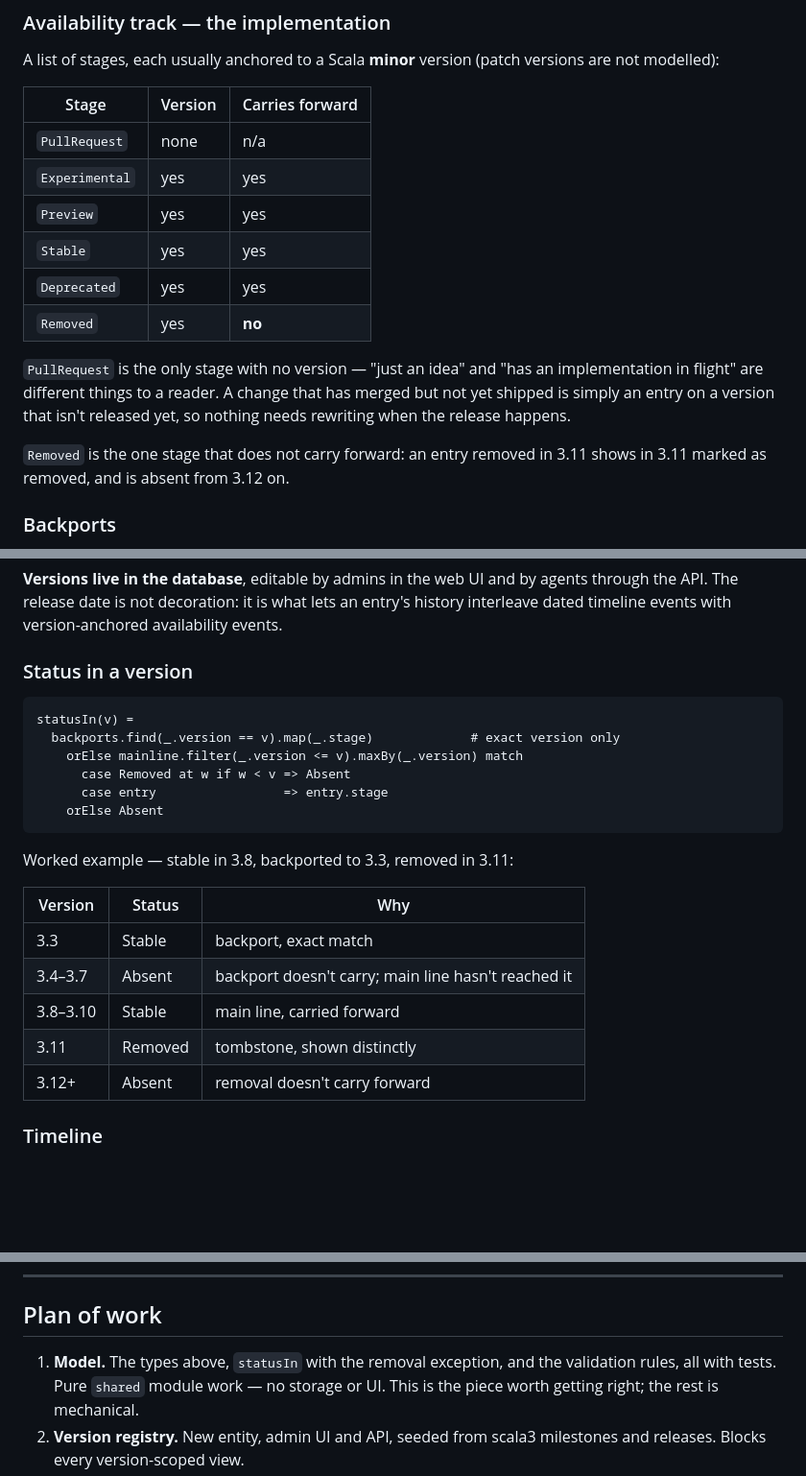
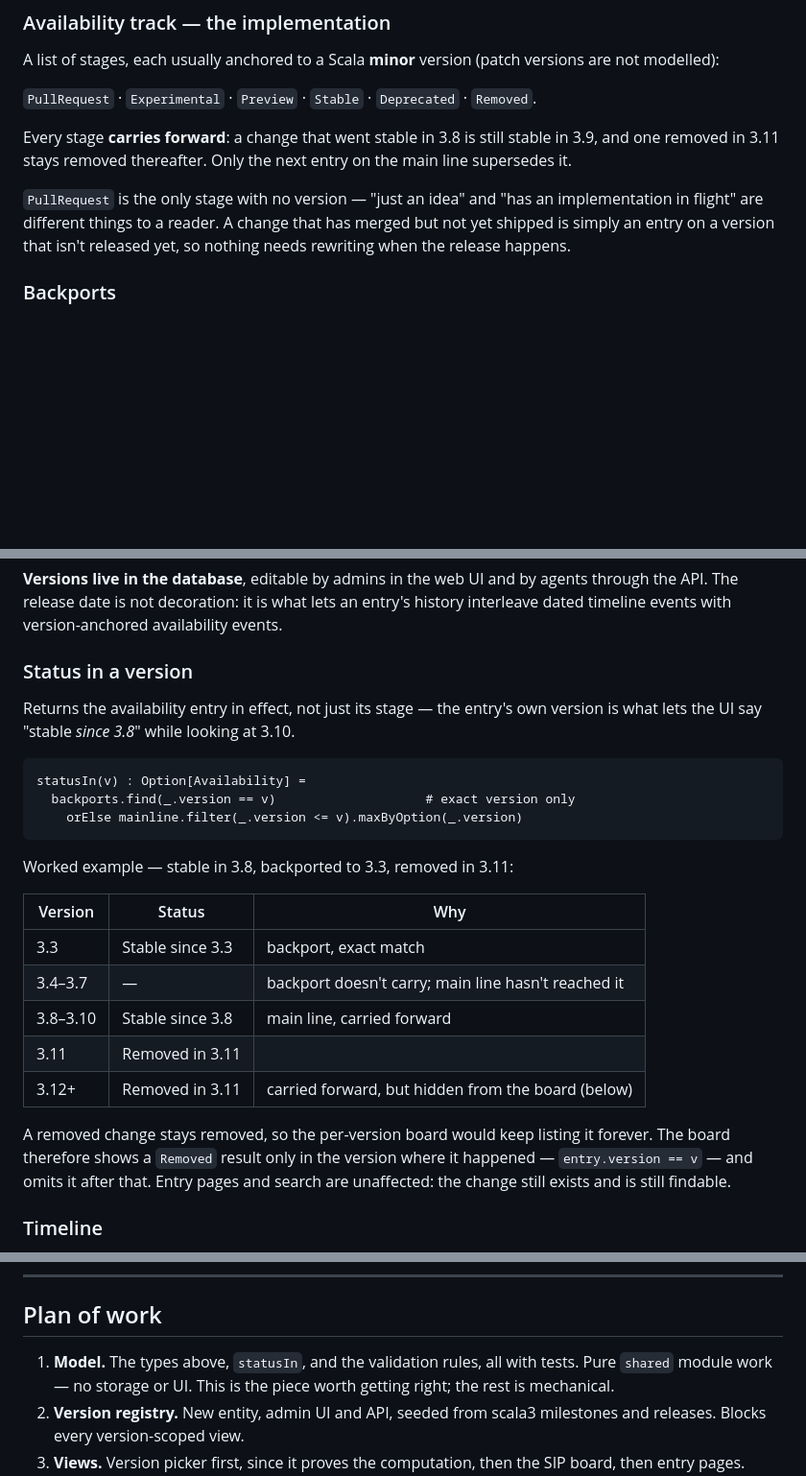
Before and after one commit to lrytz/traits, a Markdown page: PLAN.md, 3 parts joined by grey strips. Shown at 96% size. GitHub-like rendering; blank space fills up the shorter version.

Commit message:
Treat hiding removed changes as a view rule, not a model rule
Removed carries forward like every other stage: once removed, a change stays
removed in later versions. What was described as an exception in statusIn is
really a display decision — the per-version board would otherwise list removed
changes forever, so it shows them only in the version where the removal
happened.

Moving the rule out of statusIn also lets it return the effective availability
entry instead of a bare stage, so the UI can say "stable since 3.8" while
looking at 3.10.

Co-Authored-By: Claude Opus 5 (1M context) <noreply@anthropic.com>

````diff
--- a/PLAN.md
+++ b/PLAN.md
@@ -72,22 +72,17 @@ at.
 A list of stages, each usually anchored to a Scala **minor** version (patch
 versions are not modelled):
 
-| Stage | Version | Carries forward |
-| --- | --- | --- |
-| `PullRequest` | none | n/a |
-| `Experimental` | yes | yes |
-| `Preview` | yes | yes |
-| `Stable` | yes | yes |
-| `Deprecated` | yes | yes |
-| `Removed` | yes | **no** |
+`PullRequest` · `Experimental` · `Preview` · `Stable` · `Deprecated` ·
+`Removed`.
+
+Every stage **carries forward**: a change that went stable in 3.8 is still
+stable in 3.9, and one removed in 3.11 stays removed thereafter. Only the next
+entry on the main line supersedes it.
 
 `PullRequest` is the only stage with no version — "just an idea" and "has an
 implementation in flight" are different things to a reader. A change that has
 merged but not yet shipped is simply an entry on a version that isn't released
 yet, so nothing needs rewriting when the release happens.
-
-`Removed` is the one stage that does not carry forward: an entry removed in 3.11
-shows in 3.11 marked as removed, and is absent from 3.12 on.
 
 ### Backports
 
@@ -166,24 +161,29 @@ availability events.
 
 ### Status in a version
 
+Returns the availability entry in effect, not just its stage — the entry's own
+version is what lets the UI say "stable *since 3.8*" while looking at 3.10.
+
 ```
-statusIn(v) =
-  backports.find(_.version == v).map(_.stage)             # exact version only
-    orElse mainline.filter(_.version <= v).maxBy(_.version) match
-      case Removed at w if w < v => Absent
-      case entry                 => entry.stage
-    orElse Absent
+statusIn(v) : Option[Availability] =
+  backports.find(_.version == v)                    # exact version only
+    orElse mainline.filter(_.version <= v).maxByOption(_.version)
 ```
 
 Worked example — stable in 3.8, backported to 3.3, removed in 3.11:
 
 | Version | Status | Why |
 | --- | --- | --- |
-| 3.3 | Stable | backport, exact match |
-| 3.4–3.7 | Absent | backport doesn't carry; main line hasn't reached it |
-| 3.8–3.10 | Stable | main line, carried forward |
-| 3.11 | Removed | tombstone, shown distinctly |
-| 3.12+ | Absent | removal doesn't carry forward |
+| 3.3 | Stable since 3.3 | backport, exact match |
+| 3.4–3.7 | — | backport doesn't carry; main line hasn't reached it |
+| 3.8–3.10 | Stable since 3.8 | main line, carried forward |
+| 3.11 | Removed in 3.11 | |
+| 3.12+ | Removed in 3.11 | carried forward, but hidden from the board (below) |
+
+A removed change stays removed, so the per-version board would keep listing it
+forever. The board therefore shows a `Removed` result only in the version where
+it happened — `entry.version == v` — and omits it after that. Entry pages and
+search are unaffected: the change still exists and is still findable.
 
 ### Timeline
 
@@ -287,7 +287,7 @@ tracking bug fixes or performance work · replacing any GitHub workflow.
 
 ## Plan of work
 
-1. **Model.** The types above, `statusIn` with the removal exception, and the
+1. **Model.** The types above, `statusIn`, and the
    validation rules, all with tests. Pure `shared` module work — no storage or
    UI. This is the piece worth getting right; the rest is mechanical.
 2. **Version registry.** New entity, admin UI and API, seeded from scala3
````
